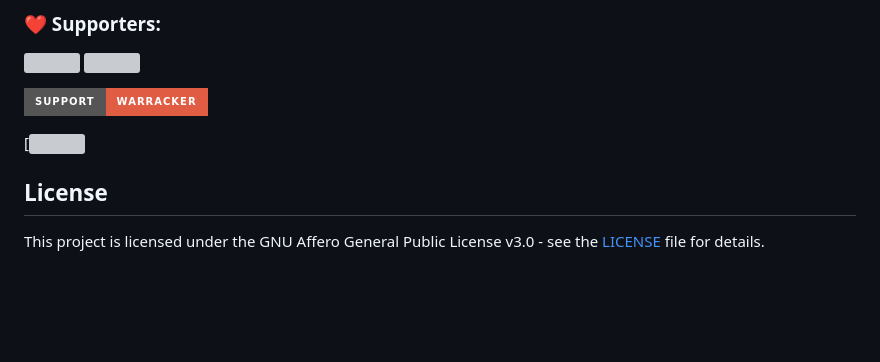
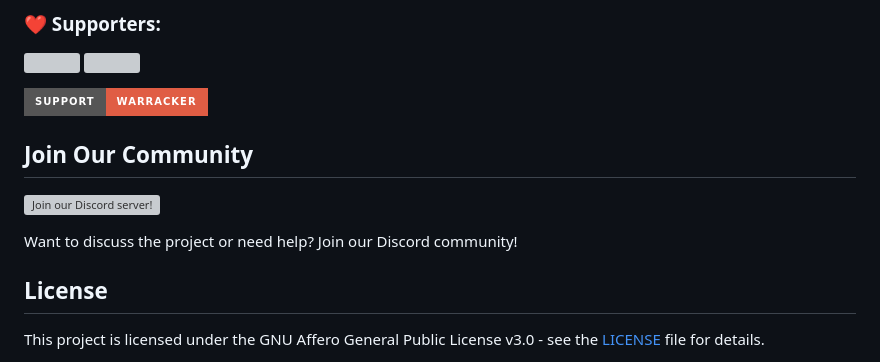
Before and after one commit to tecosaur/Warracker, a Markdown page: README.md, the part around the change. GitHub-like rendering; badges without logos; blank space fills up the shorter version; grey boxes are pictures that could not be loaded.

```diff
--- a/README.md
+++ b/README.md
@@ -219,7 +219,11 @@ We welcome contributions and appreciate your interest in improving this project!
 [![Support Warracker](https://img.shields.io/badge/Support-Warracker-red?style=for-the-badge&logo=github-sponsors)](https://buymeacoffee.com/sassanix)
 
 
-[![](https://invidget.switchblade.xyz/PGxVS3U2Nw )
+## Join Our Community
+
+[![Join our Discord server!](https://invidget.switchblade.xyz/PGxVS3U2Nw)](https://discord.gg/PGxVS3U2Nw)
+
+Want to discuss the project or need help? Join our Discord community!
 
 ## License
 
```
